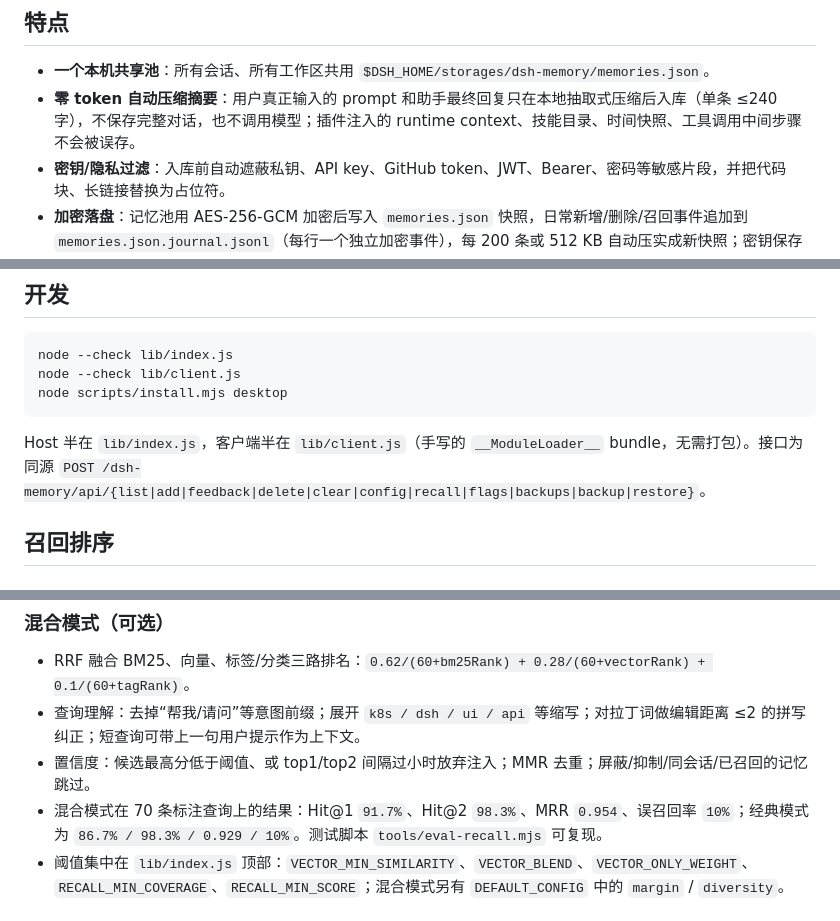
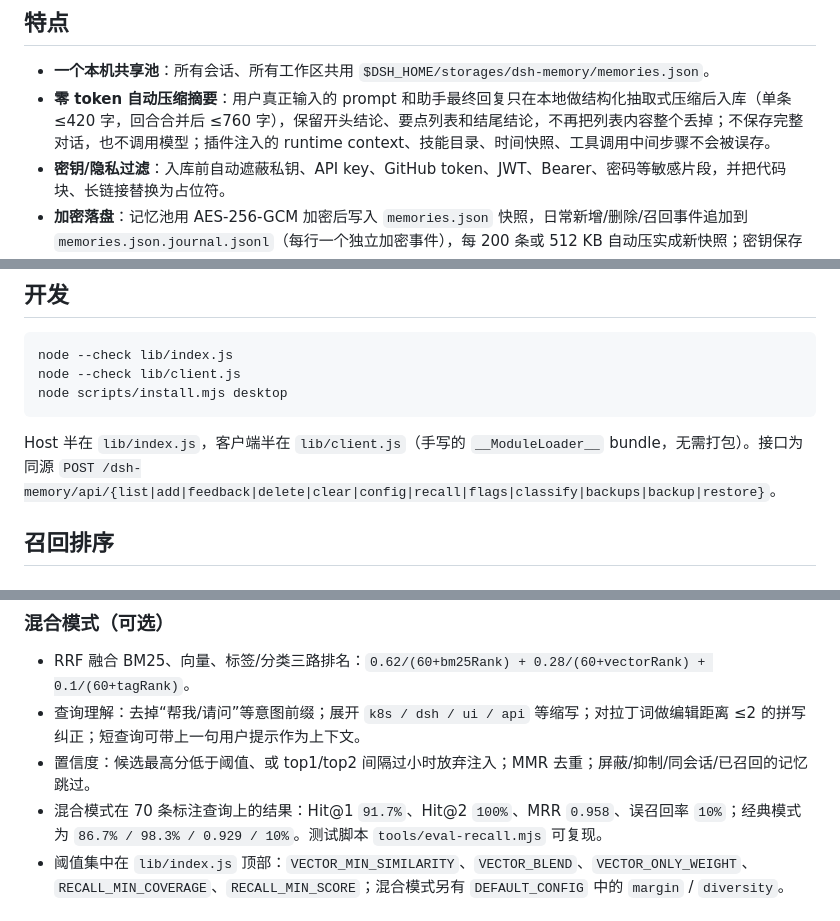
Before and after one commit to Octidote/dsh-memory, a Markdown page: README.md, 3 parts joined by grey strips. GitHub-like rendering.

````diff
--- a/README.md
+++ b/README.md
@@ -17,7 +17,7 @@
 ## 特点
 
 - **一个本机共享池**：所有会话、所有工作区共用 `$DSH_HOME/storages/dsh-memory/memories.json`。
-- **零 token 自动压缩摘要**：用户真正输入的 prompt 和助手最终回复只在本地抽取式压缩后入库（单条 ≤240 字），不保存完整对话，也不调用模型；插件注入的 runtime context、技能目录、时间快照、工具调用中间步骤不会被误存。
+- **零 token 自动压缩摘要**：用户真正输入的 prompt 和助手最终回复只在本地做结构化抽取式压缩后入库（单条 ≤420 字，回合合并后 ≤760 字），保留开头结论、要点列表和结尾结论，不再把列表内容整个丢掉；不保存完整对话，也不调用模型；插件注入的 runtime context、技能目录、时间快照、工具调用中间步骤不会被误存。
 - **密钥/隐私过滤**：入库前自动遮蔽私钥、API key、GitHub token、JWT、Bearer、密码等敏感片段，并把代码块、长链接替换为占位符。
 - **加密落盘**：记忆池用 AES-256-GCM 加密后写入 `memories.json` 快照，日常新增/删除/召回事件追加到 `memories.json.journal.jsonl`（每行一个独立加密事件），每 200 条或 512 KB 自动压实成新快照；密钥保存在同目录 `key.bin`（32 字节，仅当前用户可读）；旧版明文数据在首次加载时自动迁移为密文。
 - **数据安全**：同一数据目录只允许一个写入者（`memories.json.lock`，写入者 PID + 实例标识，异常退出后可接管）；写入采用「加密快照 + 加密追加日志」，写文件执行 `fsync`，每 200 条事件或 512 KB 自动压实，崩溃留下的半行日志会被忽略；压实后即使日志截断失败，重放也会按快照 `revision`/`generation` 幂等跳过；启动时每 6 小时自动保留一份加密快照，迁移、清空、恢复前强制备份，备份保留最近 16 份；第二个进程自动进入只读模式，仍可查看和召回，但不会覆盖数据。面板「测试」页可立即备份、校验、导出/导入加密归档、恢复任意备份，恢复前会自动预检并备份当前数据。
@@ -129,7 +129,7 @@ node --check lib/client.js
 node scripts/install.mjs desktop
 ```
 
-Host 半在 `lib/index.js`，客户端半在 `lib/client.js`（手写的 `__ModuleLoader__` bundle，无需打包）。接口为同源 `POST /dsh-memory/api/{list|add|feedback|delete|clear|config|recall|flags|backups|backup|restore}`。
+Host 半在 `lib/index.js`，客户端半在 `lib/client.js`（手写的 `__ModuleLoader__` bundle，无需打包）。接口为同源 `POST /dsh-memory/api/{list|add|feedback|delete|clear|config|recall|flags|classify|backups|backup|restore}`。
 
 ## 召回排序
 
@@ -144,7 +144,7 @@ Host 半在 `lib/index.js`，客户端半在 `lib/client.js`（手写的 `__Modu
 - RRF 融合 BM25、向量、标签/分类三路排名：`0.62/(60+bm25Rank) + 0.28/(60+vectorRank) + 0.1/(60+tagRank)`。
 - 查询理解：去掉“帮我/请问”等意图前缀；展开 `k8s / dsh / ui / api` 等缩写；对拉丁词做编辑距离 ≤2 的拼写纠正；短查询可带上一句用户提示作为上下文。
 - 置信度：候选最高分低于阈值、或 top1/top2 间隔过小时放弃注入；MMR 去重；屏蔽/抑制/同会话/已召回的记忆跳过。
-- 混合模式在 70 条标注查询上的结果：Hit@1 `91.7%`、Hit@2 `98.3%`、MRR `0.954`、误召回率 `10%`；经典模式为 `86.7% / 98.3% / 0.929 / 10%`。测试脚本 `tools/eval-recall.mjs` 可复现。
+- 混合模式在 70 条标注查询上的结果：Hit@1 `91.7%`、Hit@2 `100%`、MRR `0.958`、误召回率 `10%`；经典模式为 `86.7% / 98.3% / 0.929 / 10%`。测试脚本 `tools/eval-recall.mjs` 可复现。
 - 阈值集中在 `lib/index.js` 顶部：`VECTOR_MIN_SIMILARITY`、`VECTOR_BLEND`、`VECTOR_ONLY_WEIGHT`、`RECALL_MIN_COVERAGE`、`RECALL_MIN_SCORE`；混合模式另有 `DEFAULT_CONFIG` 中的 `margin` / `diversity`。
 
 ## 已知边界
````
Also changed, not shown: other parts of README.md (+6 -6 lines), docs/preview-v13-category.png (added), 3 other files.
